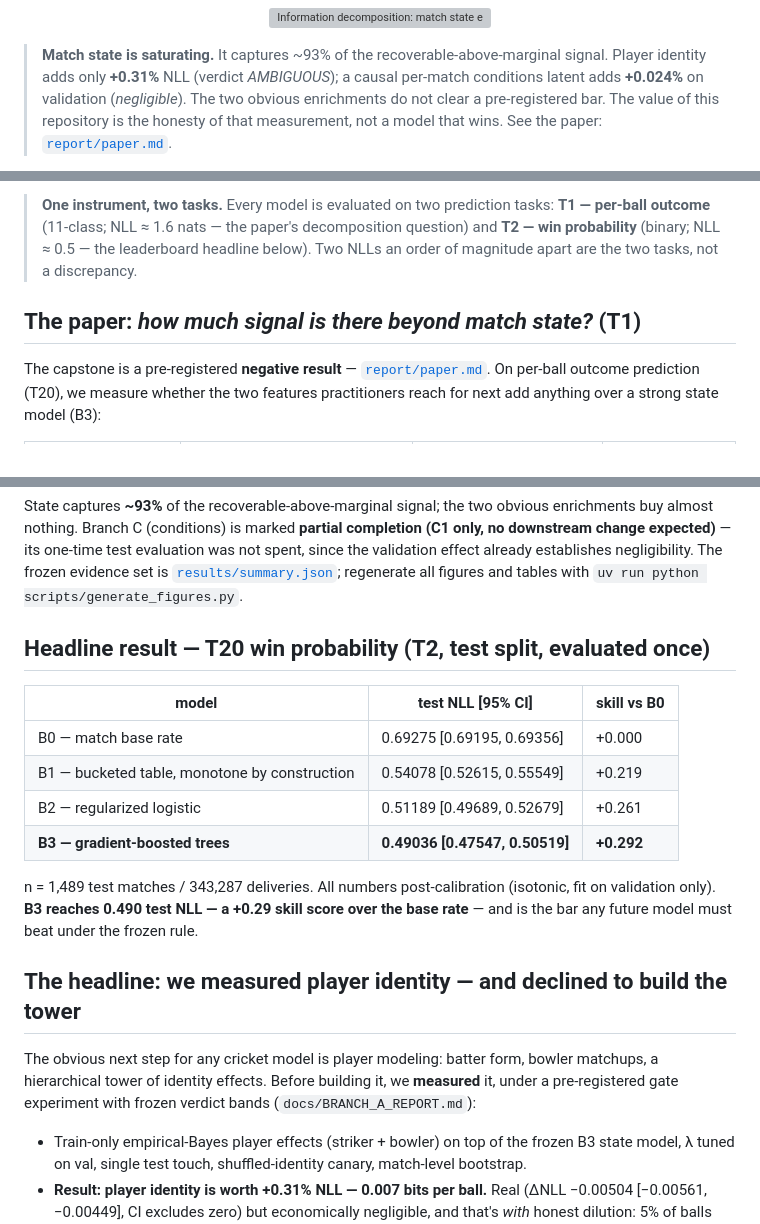
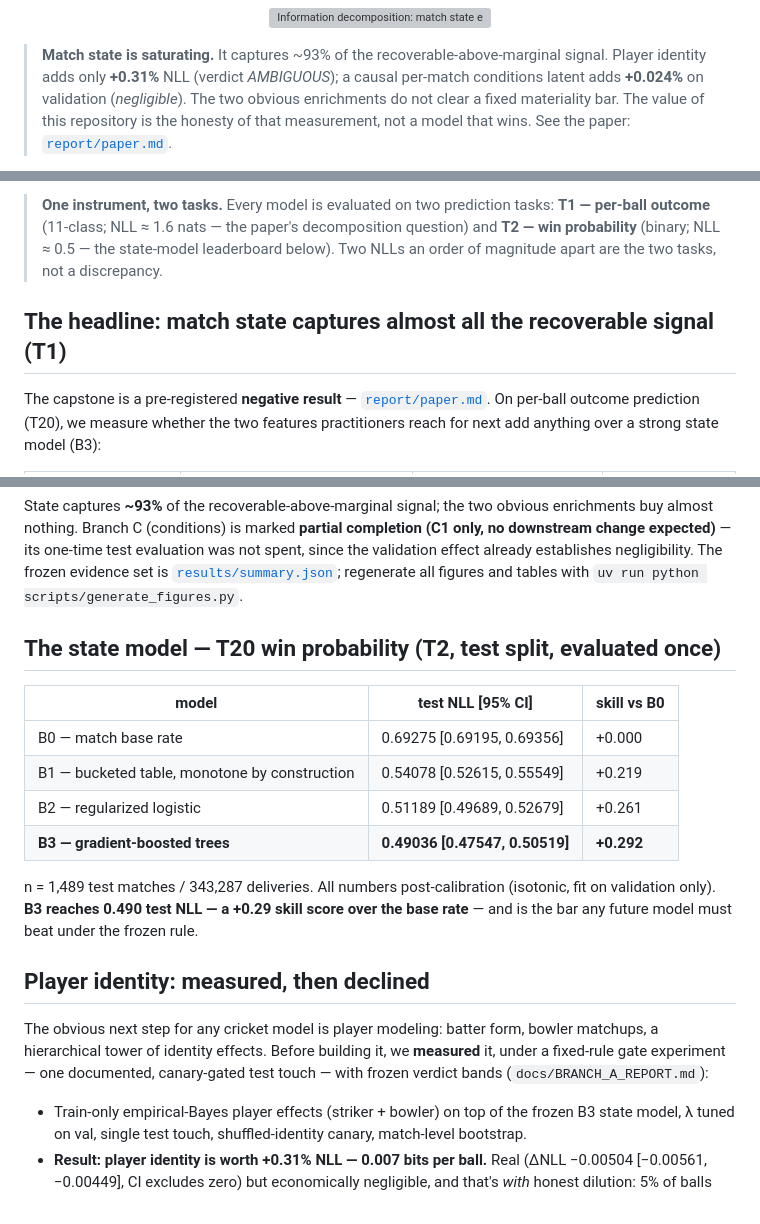
Before and after one commit to dudailia/cricstate, a Markdown page: README.md, 3 parts joined by grey strips. GitHub-like rendering; grey boxes are pictures that could not be loaded.

Commit message:
docs(readme): collapse to one headline; align enrichment-bar wording with §6
Three consecutive H2s each read as THE result (two literally titled
"headline"). Make the T1 decomposition finding the single headline; retitle
the T2 leaderboard to "The state model" and the identity section to "Player
identity: measured, then declined." Fix the stale "leaderboard headline below"
cross-reference.

Also align two enrichment claims with SPEC_M2 §6: the materiality bar and the
Branch A verdict bands are "fixed"/"frozen" and applied in a single documented,
canary-gated test touch — not "pre-registered" in the committed-before-seen
sense (the top-level "pre-registered negative result" framing, which describes
the measurement discipline, is kept).

Co-Authored-By: Claude Fable 5 <noreply@anthropic.com>

```diff
--- a/README.md
+++ b/README.md
@@ -21,7 +21,7 @@ ever touched. Built on 16,754 professionally-parsed matches (4.7M deliveries).
 > **Match state is saturating.** It captures ~93% of the recoverable-above-marginal
 > signal. Player identity adds only **+0.31%** NLL (verdict *AMBIGUOUS*); a
 > causal per-match conditions latent adds **+0.024%** on validation
-> (*negligible*). The two obvious enrichments do not clear a pre-registered bar.
+> (*negligible*). The two obvious enrichments do not clear a fixed materiality bar.
 > The value of this repository is the honesty of that measurement, not a model
 > that wins. See the paper: [`report/paper.md`](report/paper.md).
 
@@ -59,10 +59,10 @@ opposite, by construction:
 > **One instrument, two tasks.** Every model is evaluated on two prediction
 > tasks: **T1 — per-ball outcome** (11-class; NLL ≈ 1.6 nats — the paper's
 > decomposition question) and **T2 — win probability** (binary; NLL ≈ 0.5 —
-> the leaderboard headline below). Two NLLs an order of magnitude apart are
+> the state-model leaderboard below). Two NLLs an order of magnitude apart are
 > the two tasks, not a discrepancy.
 
-## The paper: *how much signal is there beyond match state?* (T1)
+## The headline: match state captures almost all the recoverable signal (T1)
 
 The capstone is a pre-registered **negative result** —
 [`report/paper.md`](report/paper.md). On per-ball outcome prediction (T20), we
@@ -82,7 +82,7 @@ negligibility. The frozen evidence set is
 [`results/summary.json`](results/summary.json); regenerate all figures and
 tables with `uv run python scripts/generate_figures.py`.
 
-## Headline result — T20 win probability (T2, test split, evaluated once)
+## The state model — T20 win probability (T2, test split, evaluated once)
 
 | model | test NLL [95% CI] | skill vs B0 |
 |---|---|---|
@@ -96,12 +96,13 @@ n = 1,489 test matches / 343,287 deliveries. All numbers post-calibration
 skill score over the base rate** — and is the bar any future model must beat
 under the frozen rule.
 
-## The headline: we measured player identity — and declined to build the tower
+## Player identity: measured, then declined
 
 The obvious next step for any cricket model is player modeling: batter form,
 bowler matchups, a hierarchical tower of identity effects. Before building it,
-we **measured** it, under a pre-registered gate experiment with frozen verdict
-bands (`docs/BRANCH_A_REPORT.md`):
+we **measured** it, under a fixed-rule gate experiment — one documented,
+canary-gated test touch — with frozen verdict bands
+(`docs/BRANCH_A_REPORT.md`):
 
 - Train-only empirical-Bayes player effects (striker + bowler) on top of the
   frozen B3 state model, λ tuned on val, single test touch, shuffled-identity
```
